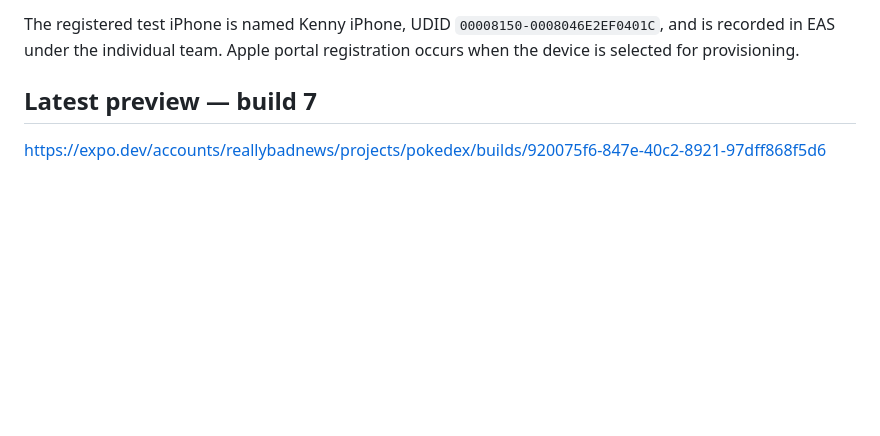
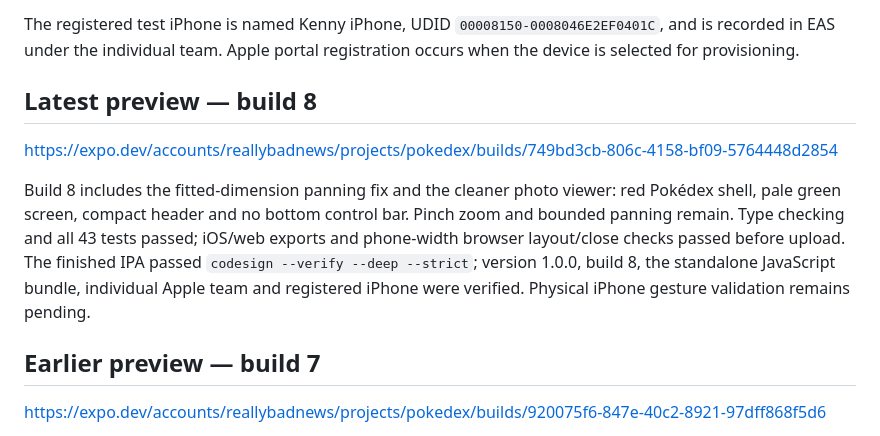
Before and after one commit to ReallyBadNews/pocket-trainer, a Markdown page: docs/ios-build.md, the part around the change. GitHub-like rendering; blank space fills up the shorter version.

```diff
--- a/docs/ios-build.md
+++ b/docs/ios-build.md
@@ -6,7 +6,13 @@ The user approved uploading the project source to Expo EAS and storing its gener
 
 The registered test iPhone is named Kenny iPhone, UDID `00008150-0008046E2EF0401C`, and is recorded in EAS under the individual team. Apple portal registration occurs when the device is selected for provisioning.
 
-## Latest preview — build 7
+## Latest preview — build 8
+
+https://expo.dev/accounts/reallybadnews/projects/pokedex/builds/749bd3cb-806c-4158-bf09-5764448d2854
+
+Build 8 includes the fitted-dimension panning fix and the cleaner photo viewer: red Pokédex shell, pale green screen, compact header and no bottom control bar. Pinch zoom and bounded panning remain. Type checking and all 43 tests passed; iOS/web exports and phone-width browser layout/close checks passed before upload. The finished IPA passed `codesign --verify --deep --strict`; version 1.0.0, build 8, the standalone JavaScript bundle, individual Apple team and registered iPhone were verified. Physical iPhone gesture validation remains pending.
+
+## Earlier preview — build 7
 
 https://expo.dev/accounts/reallybadnews/projects/pokedex/builds/920075f6-847e-40c2-8921-97dff868f5d6
 
```
Also changed, not shown: README.md (+2 -2 lines).
